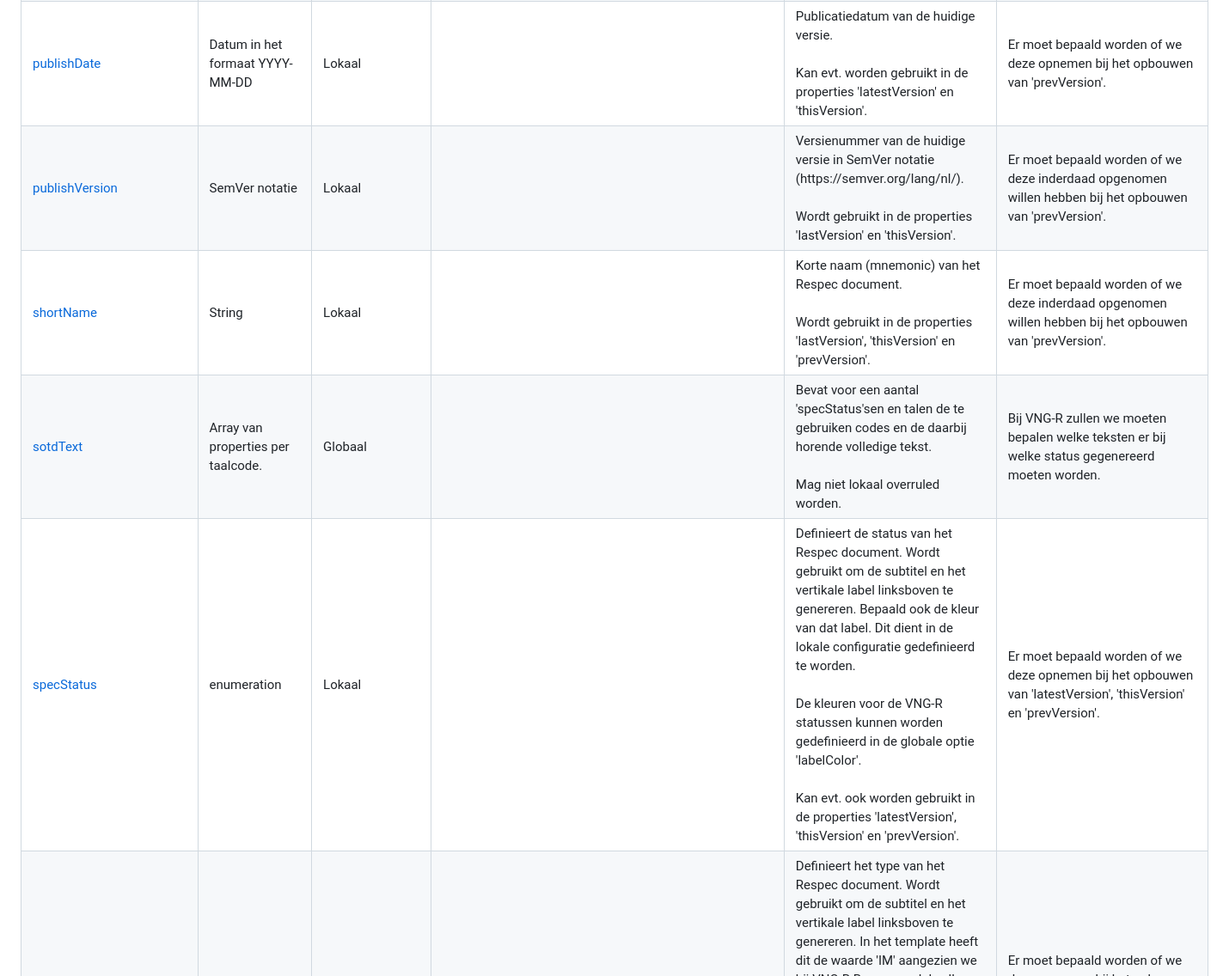
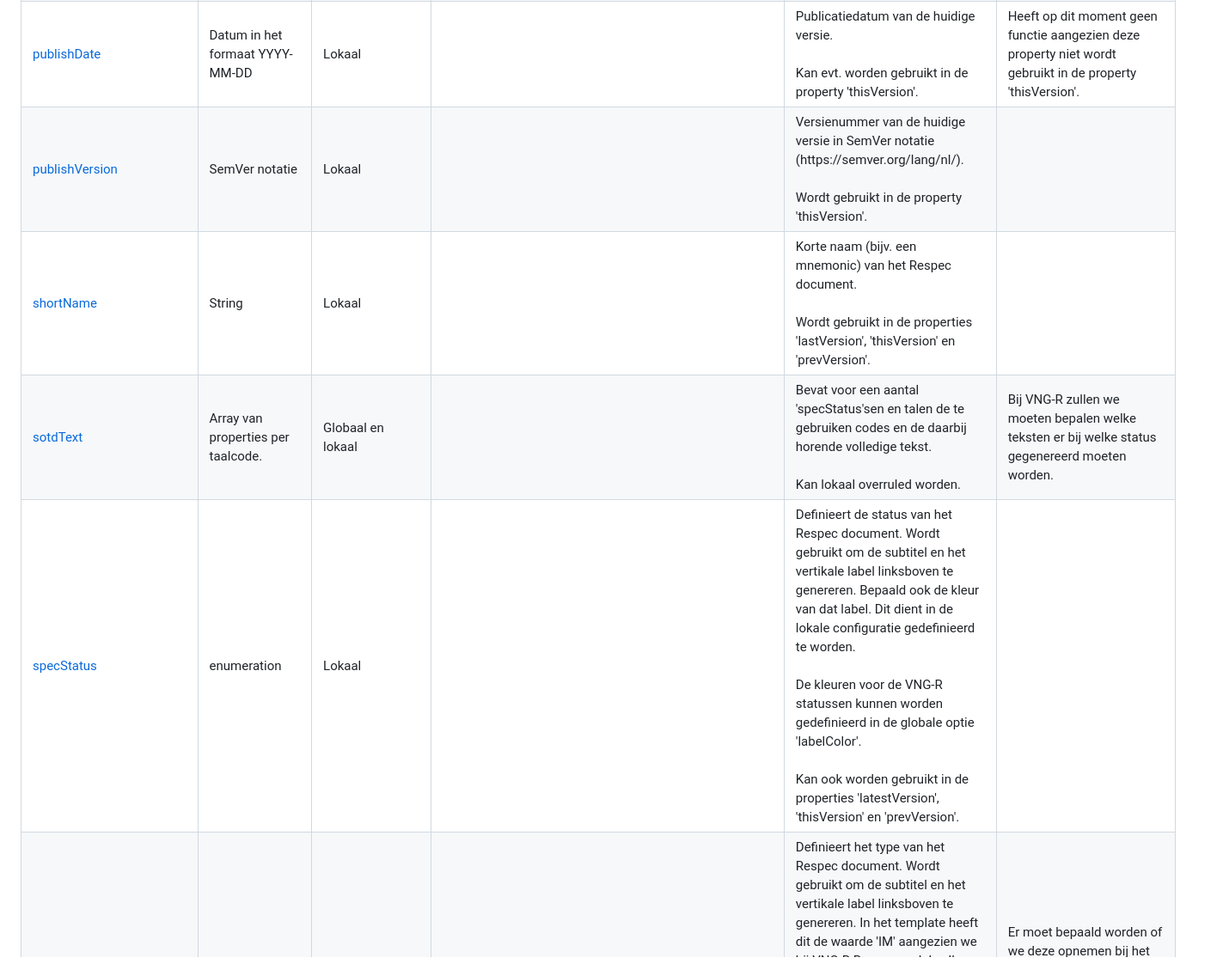
Before and after one commit to VNG-Realisatie/VNG-R-Respec-Template, a Markdown page: VNG-R-Assembling.md, the part around the change printed below. Shown: that part at 86% size. GitHub-like rendering.

```diff
--- a/VNG-R-Assembling.md
+++ b/VNG-R-Assembling.md
@@ -430,8 +427,8 @@ Een groot aantal properties worden globaal gedefinieerd maar kunnen lokaal overr
 			<td>Lokaal</td>
 			<td/>
 			<td>Publicatiedatum van de huidige versie.<br/><br/>
-				Kan evt. worden gebruikt in de properties 'latestVersion' en 'thisVersion'.</td>
-			<td>Er moet bepaald worden of we deze opnemen bij het opbouwen van 'prevVersion'.</td>
+				Kan evt. worden gebruikt in de property 'thisVersion'.</td>
+			<td>Heeft op dit moment geen functie aangezien deze property niet wordt gebruikt in de property 'thisVersion'.</td>
 		</tr>
 		<tr>
 			<td><a href="https://github.com/Logius-standaarden/respec/wiki/publishVersion">publishVersion</a></td>
@@ -439,24 +436,24 @@ Een groot aantal properties worden globaal gedefinieerd maar kunnen lokaal overr
 			<td>Lokaal</td>
 			<td/>
 			<td>Versienummer van de huidige versie in SemVer notatie (https://semver.org/lang/nl/).<br/><br/>
-				Wordt gebruikt in de properties 'lastVersion' en 'thisVersion'.</td>
-			<td>Er moet bepaald worden of we deze inderdaad opgenomen willen hebben bij het opbouwen van 'prevVersion'.</td>
+				Wordt gebruikt in de property 'thisVersion'.</td>
+			<td/>
 		</tr>
 		<tr>
 			<td><a href="https://github.com/Logius-standaarden/respec/wiki/shortName">shortName</a></td>
 			<td>String</td>
 			<td>Lokaal</td>
 			<td/>
-			<td>Korte naam (mnemonic) van het Respec document.<br/><br/>
+			<td>Korte naam (bijv. een mnemonic) van het Respec document.<br/><br/>
 				Wordt gebruikt in de properties 'lastVersion', 'thisVersion' en 'prevVersion'.</td>
-			<td>Er moet bepaald worden of we deze inderdaad opgenomen willen hebben bij het opbouwen van 'prevVersion'.</td>
+			<td/>
 		</tr>
 		<tr>
 			<td><a href="https://github.com/Logius-standaarden/respec/wiki/sotdText">sotdText</a></td>
 			<td>Array van properties per taalcode.</td>
-			<td>Globaal</td>
+			<td>Globaal en lokaal</td>
 			<td/>
-			<td>Bevat voor een aantal 'specStatus'sen en talen de te gebruiken codes en de daarbij horende volledige tekst.<br/><br/>Mag niet lokaal overruled worden.</td>
+			<td>Bevat voor een aantal 'specStatus'sen en talen de te gebruiken codes en de daarbij horende volledige tekst.<br/><br/>Kan lokaal overruled worden.</td>
 			<td>Bij VNG-R zullen we moeten bepalen welke teksten er bij welke status gegenereerd moeten worden.</td>
 		</tr>
 		<tr>
@@ -466,9 +463,10 @@ Een groot aantal properties worden globaal gedefinieerd maar kunnen lokaal overr
 			<td/>
 			<td>Definieert de status van het Respec document. Wordt gebruikt om de subtitel en het vertikale label linksboven te genereren. Bepaald ook de kleur van dat label. Dit dient in de lokale configuratie gedefinieerd te worden.<br/><br/>
 				De kleuren voor de VNG-R statussen kunnen worden gedefinieerd in de globale optie 'labelColor'.<br/><br/>
-				Kan evt. ook worden gebruikt in de properties 'latestVersion', 'thisVersion' en 'prevVersion'.</td>
-			<td>Er moet bepaald worden of we deze opnemen bij het opbouwen van 'latestVersion', 'thisVersion' en 'prevVersion'.</td>
+				Kan ook worden gebruikt in de properties 'latestVersion', 'thisVersion' en 'prevVersion'.</td>
+			<td/>
 		</tr>
+		<!-- Tot hier gebleven. -->
 		<tr>
 			<td><a href="https://github.com/Logius-standaarden/respec/wiki/specType">spectype</a></td>
 			<td>enumeration</td>
```
Also changed, not shown: other parts of VNG-R-Assembling.md (+13 -16 lines).
